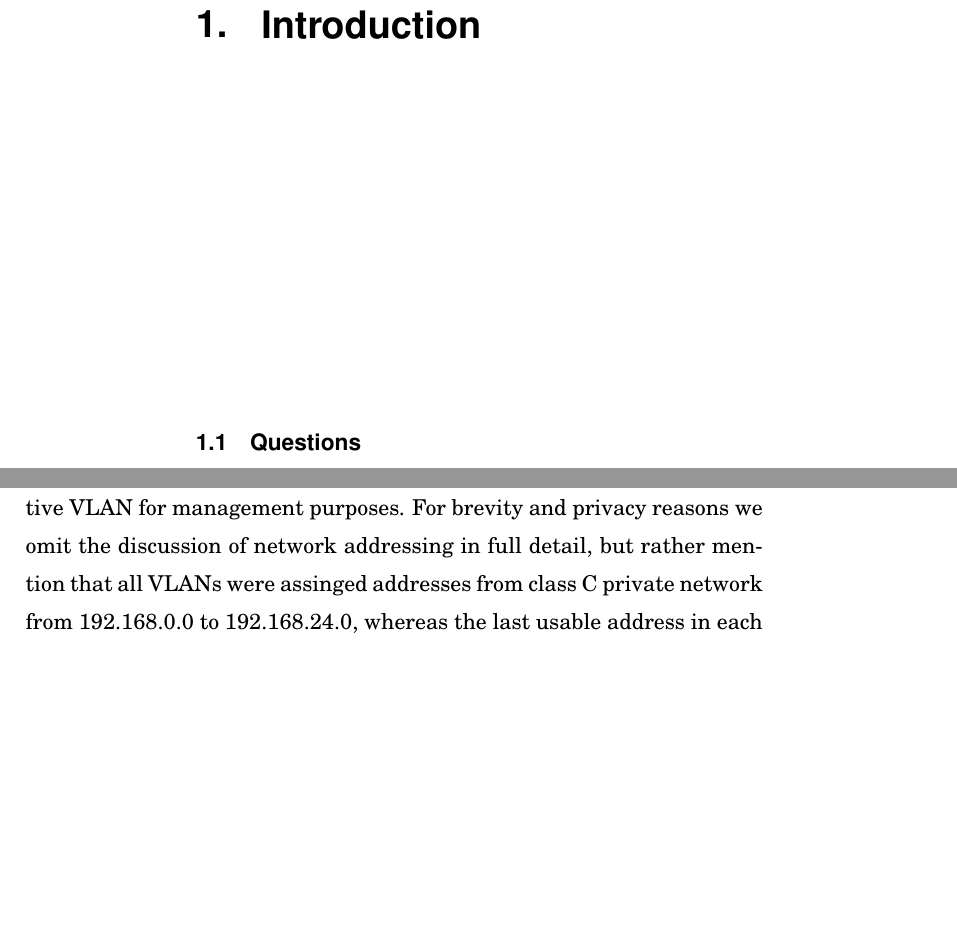
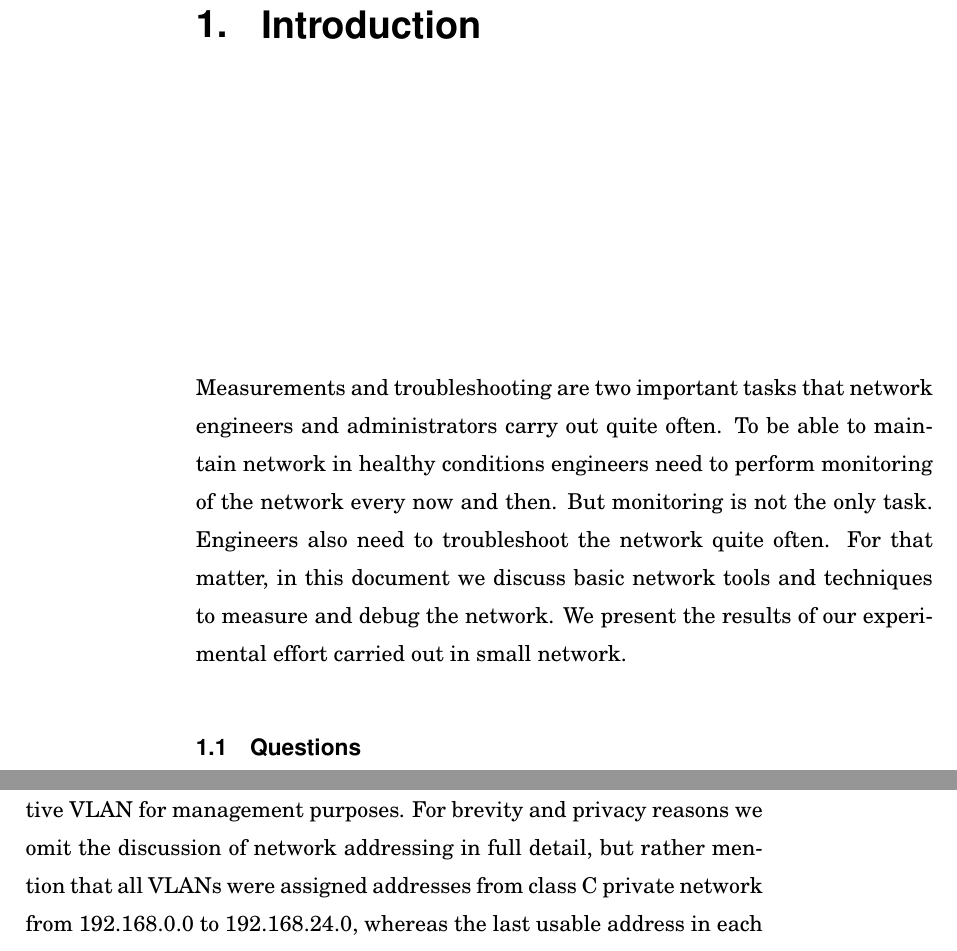
Before and after one commit to dmitriykuptsov/whatif2, a LaTeX thesis (report/book.tex, which reads report/intro.tex): two parts of pages 5 and 16 of 25, joined at a grey line, cut so that both start at the same text, the shorter picture padded with empty space. The pictures show the PDF file report/book.pdf that the author committed with the source.

Commit message:
Added intro section

```diff
--- a/report/intro.tex
+++ b/report/intro.tex
@@ -1,4 +1,11 @@
 \chapter{Introduction}
+
+Measurements and troubleshooting are two important tasks that network engineers and administrators
+carry out quite often. To be able to maintain network in healthy conditions engineers need to perform
+monitoring of the network every now and then. But monitoring is not the only task. Engineers also
+need to troubleshoot the network quite often. For that matter, in this document we discuss basic network
+tools and techniques to measure and debug the network. We present the results of our experimental
+effort carried out in small network.
 
 \section{Questions}
 
@@ -230,7 +237,7 @@ to one distribution switch, and the distribution switch was connected to a singl
 
 The entire network was partitioned into $25$ broadcast domains (VLANs), with native VLAN (VLAN that does not have tagging) being reserved
 for infrastructure management, although not all the switches were using native VLAN for management purposes. For brevity and privacy reasons
-we omit the discussion of network addressing in full detail, but rather mention that all VLANs were assinged addresses from class C private network from
+we omit the discussion of network addressing in full detail, but rather mention that all VLANs were assigned addresses from class C private network from
 192.168.0.0 to 192.168.24.0, whereas the last usable address in each subnetwork was used as the address for the default gateway.
 All hosts in the network used static address assignment schema.
 
```
Also changed, not shown: report/book.pdf, report/intro.tex (2 more changed lines), 1 other file.
